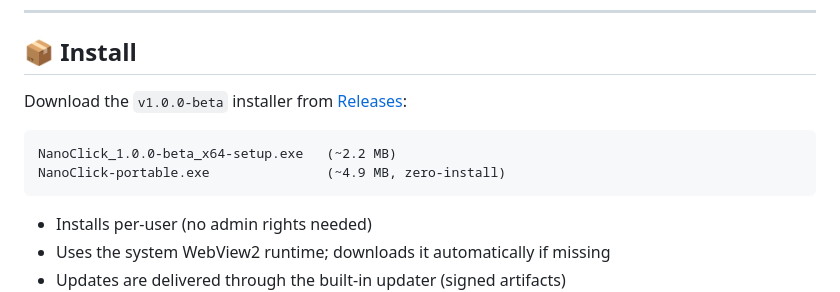
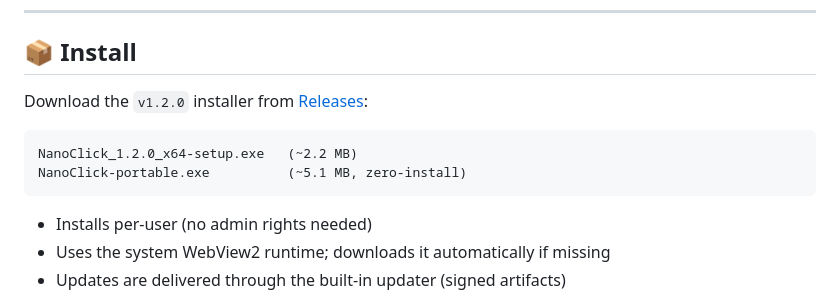
Before and after one commit to Ar3ss12/nanoclick, a Markdown page: README.md, the part around the change. Rendered like a GitHub page.

Commit message:
docs: update install links to v1.2.0 in README

````diff
--- a/README.md
+++ b/README.md
@@ -93,11 +93,11 @@ All hotkeys are handled by an event-driven `WH_KEYBOARD_LL` listener in Rust —
 
 ## 📦 Install
 
-Download the `v1.0.0-beta` installer from [Releases](https://github.com/Ar3ss12/nanoclick/releases/tag/v1.0.0-beta):
+Download the `v1.2.0` installer from [Releases](https://github.com/Ar3ss12/nanoclick/releases/tag/v1.2.0):
 
 ```
-NanoClick_1.0.0-beta_x64-setup.exe   (~2.2 MB)
-NanoClick-portable.exe               (~4.9 MB, zero-install)
+NanoClick_1.2.0_x64-setup.exe   (~2.2 MB)
+NanoClick-portable.exe          (~5.1 MB, zero-install)
 ```
 
 - Installs per-user (no admin rights needed)
````
